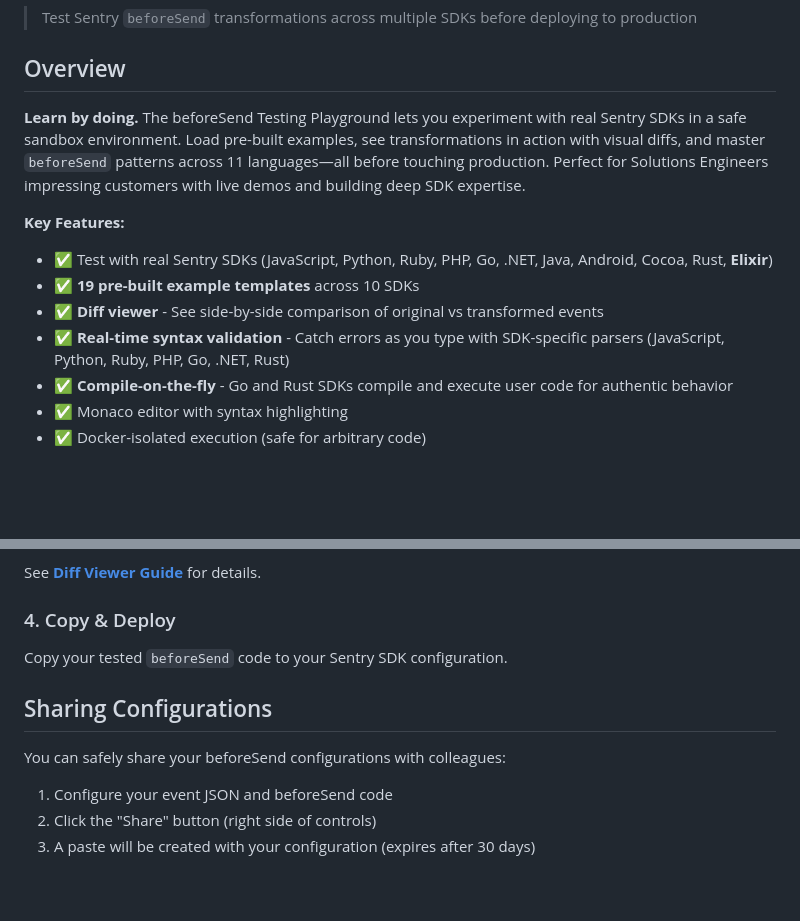
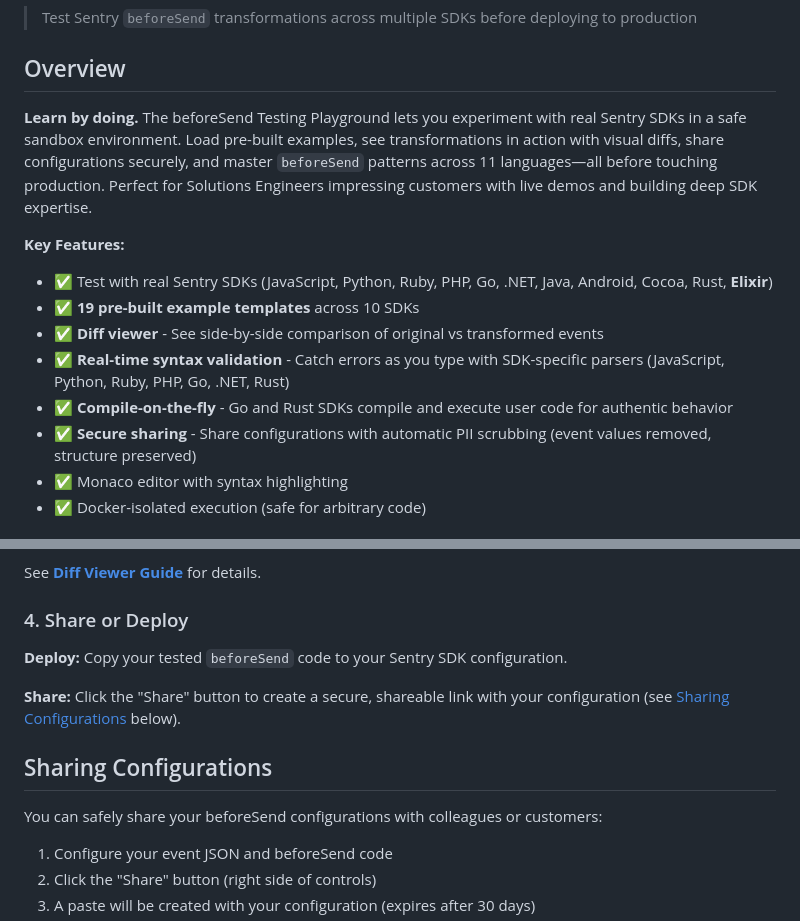
Before and after one commit to vlad-ko/beforesend-playground, a Markdown page: README.md, 2 parts joined by grey strips. Drawn GitHub-style; blank space fills up the shorter version.

Commit message:
Improve sharing feature documentation (#47)
* docs: add sharing feature to Key Features list

* docs: update 'Copy & Deploy' section to mention sharing feature

* docs: update sharing section to mention colleagues or customers

* docs: mention sharing in overview paragraph

```diff
--- a/README.md
+++ b/README.md
@@ -4,7 +4,7 @@
 
 ## Overview
 
-**Learn by doing.** The beforeSend Testing Playground lets you experiment with real Sentry SDKs in a safe sandbox environment. Load pre-built examples, see transformations in action with visual diffs, and master `beforeSend` patterns across 11 languages—all before touching production. Perfect for Solutions Engineers impressing customers with live demos and building deep SDK expertise.
+**Learn by doing.** The beforeSend Testing Playground lets you experiment with real Sentry SDKs in a safe sandbox environment. Load pre-built examples, see transformations in action with visual diffs, share configurations securely, and master `beforeSend` patterns across 11 languages—all before touching production. Perfect for Solutions Engineers impressing customers with live demos and building deep SDK expertise.
 
 **Key Features:**
 - ✅ Test with real Sentry SDKs (JavaScript, Python, Ruby, PHP, Go, .NET, Java, Android, Cocoa, Rust, **Elixir**)
@@ -12,6 +12,7 @@
 - ✅ **Diff viewer** - See side-by-side comparison of original vs transformed events
 - ✅ **Real-time syntax validation** - Catch errors as you type with SDK-specific parsers (JavaScript, Python, Ruby, PHP, Go, .NET, Rust)
 - ✅ **Compile-on-the-fly** - Go and Rust SDKs compile and execute user code for authentic behavior
+- ✅ **Secure sharing** - Share configurations with automatic PII scrubbing (event values removed, structure preserved)
 - ✅ Monaco editor with syntax highlighting
 - ✅ Docker-isolated execution (safe for arbitrary code)
 
@@ -156,13 +157,15 @@ See **[Example Templates Guide](docs/examples.md)** for full catalog.
 
 See **[Diff Viewer Guide](docs/diff-viewer.md)** for details.
 
-### 4. Copy & Deploy
+### 4. Share or Deploy
 
-Copy your tested `beforeSend` code to your Sentry SDK configuration.
+**Deploy:** Copy your tested `beforeSend` code to your Sentry SDK configuration.
+
+**Share:** Click the "Share" button to create a secure, shareable link with your configuration (see [Sharing Configurations](#sharing-configurations) below).
 
 ## Sharing Configurations
 
-You can safely share your beforeSend configurations with colleagues:
+You can safely share your beforeSend configurations with colleagues or customers:
 
 1. Configure your event JSON and beforeSend code
 2. Click the "Share" button (right side of controls)
```
